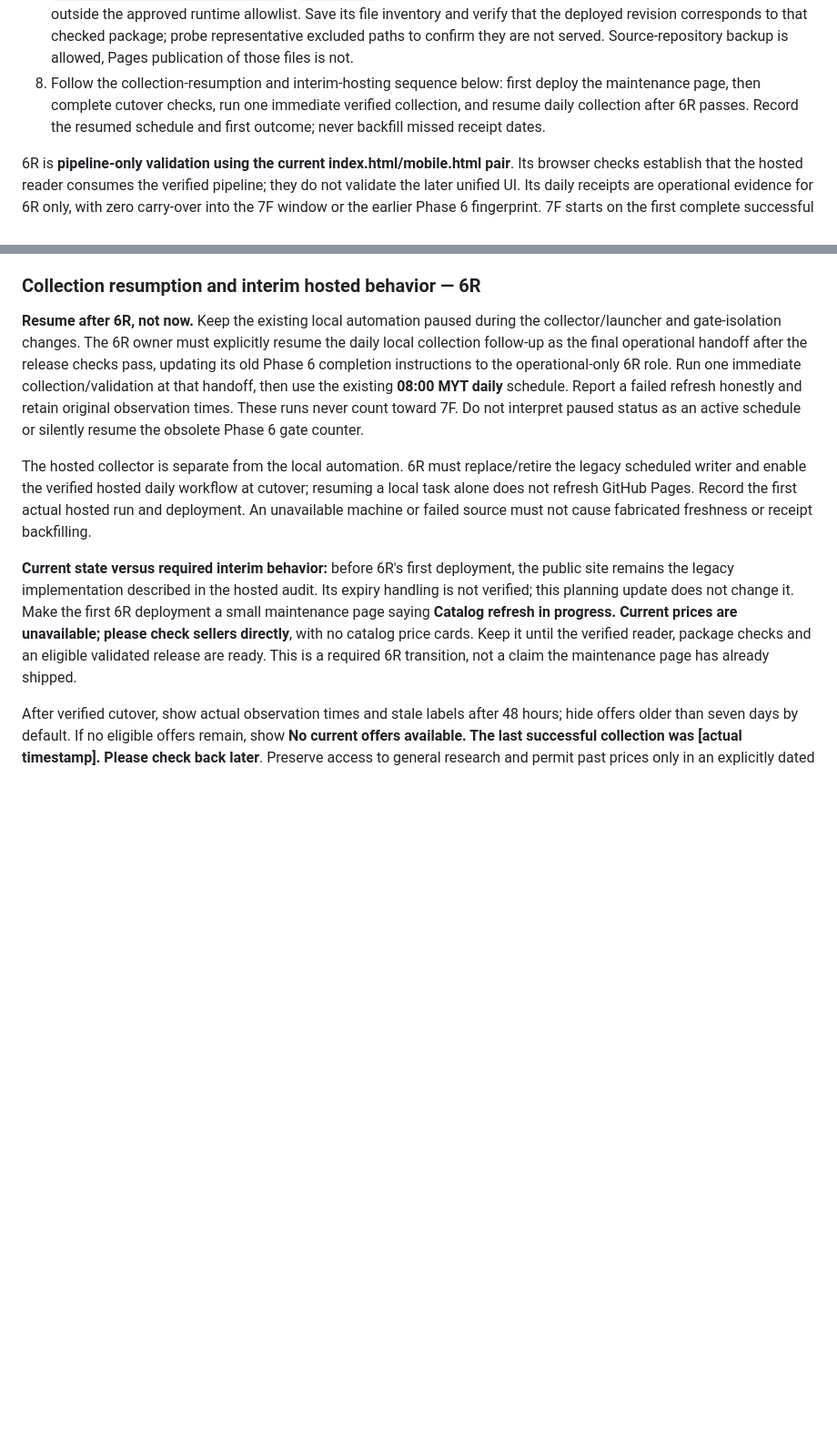
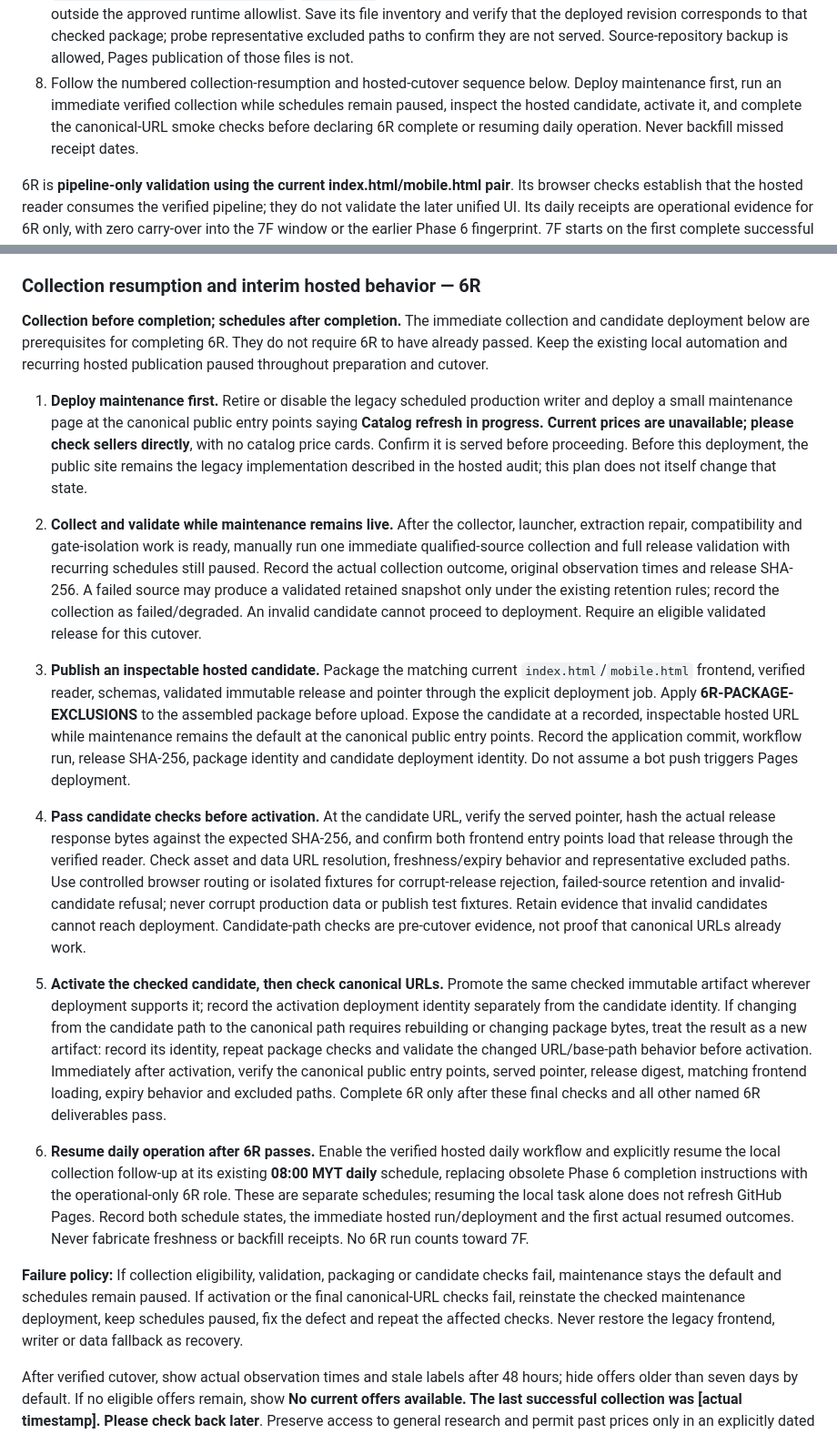
Before and after one commit to FubDuck88/Laptop-Picker, a Markdown page: docs/DESIGN_OVERHAUL_PLAN.md, 2 parts joined by grey strips. Shown at 91% size. Rendered like a GitHub page; blank space fills up the shorter version.

Commit message:
docs: order hosted cutover and define maintenance rollback

```diff
--- a/docs/DESIGN_OVERHAUL_PLAN.md
+++ b/docs/DESIGN_OVERHAUL_PLAN.md
@@ -251,7 +251,7 @@ The [pinned hosted workflow audit](audits/HOSTED_PIPELINE_REVIEW_2026-10-21.md)
 5. Verify the served pointer and release digest, actual hosted frontend loading, and rejection of a corrupt release through browser routing/test fixtures. Test failed-source retention and invalid-candidate refusal using controlled fixtures; do not corrupt production data. Retain evidence that invalid candidates do not reach the deployment job.
 6. Complete the named GPU extraction repair, manual-launcher migration, artifact cleanup, and **6R-GATE-ISOLATION** deliverables below. Re-audit affected ALL IT fields and verify frozen-release compatibility before hosted cutover.
 7. **6R-PACKAGE-EXCLUSIONS:** inspect the actual assembled Pages deployment package before upload, not merely the source ignore rules. Fail packaging if it contains `tests/`, frozen or captured test fixtures, diagnostics (including `data/catalog.v2.diagnostics.json`), `artifacts/`, raw audit/run logs, executable/cache artifacts or other files outside the approved runtime allowlist. Save its file inventory and verify that the deployed revision corresponds to that checked package; probe representative excluded paths to confirm they are not served. Source-repository backup is allowed, Pages publication of those files is not.
-8. Follow the collection-resumption and interim-hosting sequence below: first deploy the maintenance page, then complete cutover checks, run one immediate verified collection, and resume daily collection after 6R passes. Record the resumed schedule and first outcome; never backfill missed receipt dates.
+8. Follow the numbered collection-resumption and hosted-cutover sequence below. Deploy maintenance first, run an immediate verified collection while schedules remain paused, inspect the hosted candidate, activate it, and complete the canonical-URL smoke checks before declaring 6R complete or resuming daily operation. Never backfill missed receipt dates.
 
 6R is **pipeline-only validation using the current index.html/mobile.html pair**. Its browser checks establish that the hosted reader consumes the verified pipeline; they do not validate the later unified UI. Its daily receipts are operational evidence for 6R only, with zero carry-over into the 7F window or the earlier Phase 6 fingerprint. 7F starts on the first complete successful daily run after the final fingerprinted change across 6R and 7A–7E, including final test and workflow changes. Any further fingerprinted change restarts 7F. Preserve all earlier receipts as dated historical evidence.
 
@@ -409,10 +409,20 @@ Store generated 7C-LIVE run reports/screenshots under ignored `artifacts/7c-live
 
 ### Collection resumption and interim hosted behavior — 6R
 
-**Resume after 6R, not now.** Keep the existing local automation paused during the collector/launcher and gate-isolation changes. The 6R owner must explicitly resume the daily local collection follow-up as the final operational handoff after the release checks pass, updating its old Phase 6 completion instructions to the operational-only 6R role. Run one immediate collection/validation at that handoff, then use the existing **08:00 MYT daily** schedule. Report a failed refresh honestly and retain original observation times. These runs never count toward 7F. Do not interpret paused status as an active schedule or silently resume the obsolete Phase 6 gate counter.
+**Collection before completion; schedules after completion.** The immediate collection and candidate deployment below are prerequisites for completing 6R. They do not require 6R to have already passed. Keep the existing local automation and recurring hosted publication paused throughout preparation and cutover.
 
-The hosted collector is separate from the local automation. 6R must replace/retire the legacy scheduled writer and enable the verified hosted daily workflow at cutover; resuming a local task alone does not refresh GitHub Pages. Record the first actual hosted run and deployment. An unavailable machine or failed source must not cause fabricated freshness or receipt backfilling.
+1. **Deploy maintenance first.** Retire or disable the legacy scheduled production writer and deploy a small maintenance page at the canonical public entry points saying **Catalog refresh in progress. Current prices are unavailable; please check sellers directly**, with no catalog price cards. Confirm it is served before proceeding. Before this deployment, the public site remains the legacy implementation described in the hosted audit; this plan does not itself change that state.
 
-**Current state versus required interim behavior:** before 6R's first deployment, the public site remains the legacy implementation described in the hosted audit. Its expiry handling is not verified; this planning update does not change it. Make the first 6R deployment a small maintenance page saying **Catalog refresh in progress. Current prices are unavailable; please check sellers directly**, with no catalog price cards. Keep it until the verified reader, package checks and an eligible validated release are ready. This is a required 6R transition, not a claim the maintenance page has already shipped.
+2. **Collect and validate while maintenance remains live.** After the collector, launcher, extraction repair, compatibility and gate-isolation work is ready, manually run one immediate qualified-source collection and full release validation with recurring schedules still paused. Record the actual collection outcome, original observation times and release SHA-256. A failed source may produce a validated retained snapshot only under the existing retention rules; record the collection as failed/degraded. An invalid candidate cannot proceed to deployment. Require an eligible validated release for this cutover.
+
+3. **Publish an inspectable hosted candidate.** Package the matching current `index.html`/`mobile.html` frontend, verified reader, schemas, validated immutable release and pointer through the explicit deployment job. Apply **6R-PACKAGE-EXCLUSIONS** to the assembled package before upload. Expose the candidate at a recorded, inspectable hosted URL while maintenance remains the default at the canonical public entry points. Record the application commit, workflow run, release SHA-256, package identity and candidate deployment identity. Do not assume a bot push triggers Pages deployment.
+
+4. **Pass candidate checks before activation.** At the candidate URL, verify the served pointer, hash the actual release response bytes against the expected SHA-256, and confirm both frontend entry points load that release through the verified reader. Check asset and data URL resolution, freshness/expiry behavior and representative excluded paths. Use controlled browser routing or isolated fixtures for corrupt-release rejection, failed-source retention and invalid-candidate refusal; never corrupt production data or publish test fixtures. Retain evidence that invalid candidates cannot reach deployment. Candidate-path checks are pre-cutover evidence, not proof that canonical URLs already work.
+
+5. **Activate the checked candidate, then check canonical URLs.** Promote the same checked immutable artifact wherever deployment supports it; record the activation deployment identity separately from the candidate identity. If changing from the candidate path to the canonical path requires rebuilding or changing package bytes, treat the result as a new artifact: record its identity, repeat package checks and validate the changed URL/base-path behavior before activation. Immediately after activation, verify the canonical public entry points, served pointer, release digest, matching frontend loading, expiry behavior and excluded paths. Complete 6R only after these final checks and all other named 6R deliverables pass.
+
+6. **Resume daily operation after 6R passes.** Enable the verified hosted daily workflow and explicitly resume the local collection follow-up at its existing **08:00 MYT daily** schedule, replacing obsolete Phase 6 completion instructions with the operational-only 6R role. These are separate schedules; resuming the local task alone does not refresh GitHub Pages. Record both schedule states, the immediate hosted run/deployment and the first actual resumed outcomes. Never fabricate freshness or backfill receipts. No 6R run counts toward 7F.
+
+**Failure policy:** If collection eligibility, validation, packaging or candidate checks fail, maintenance stays the default and schedules remain paused. If activation or the final canonical-URL checks fail, reinstate the checked maintenance deployment, keep schedules paused, fix the defect and repeat the affected checks. Never restore the legacy frontend, writer or data fallback as recovery.
 
 After verified cutover, show actual observation times and stale labels after 48 hours; hide offers older than seven days by default. If no eligible offers remain, show **No current offers available. The last successful collection was [actual timestamp]. Please check back later**. Preserve access to general research and permit past prices only in an explicitly dated historical view if one exists. Do not load frozen test fixtures, remove expiry limits, or silently fall back to legacy data to fill the page. The saved MSI observation becomes stale on 22 October and expires on 27 October at the timestamps above; all offers age from their own observations. A data-unavailable empty state does not imply that the buyer's specifications are impossible.
```
